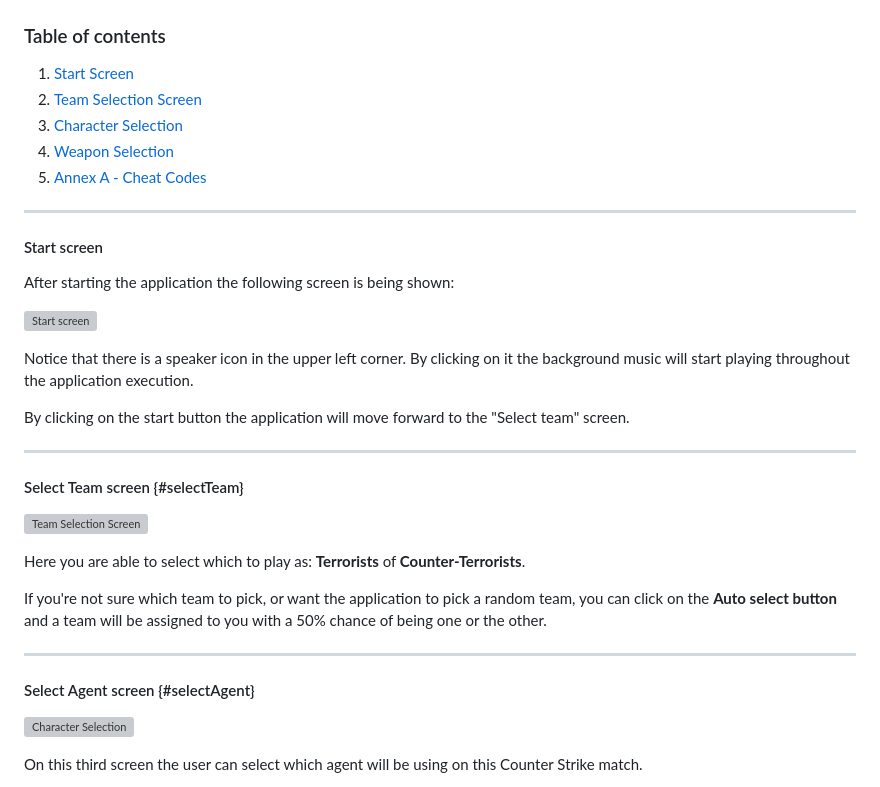
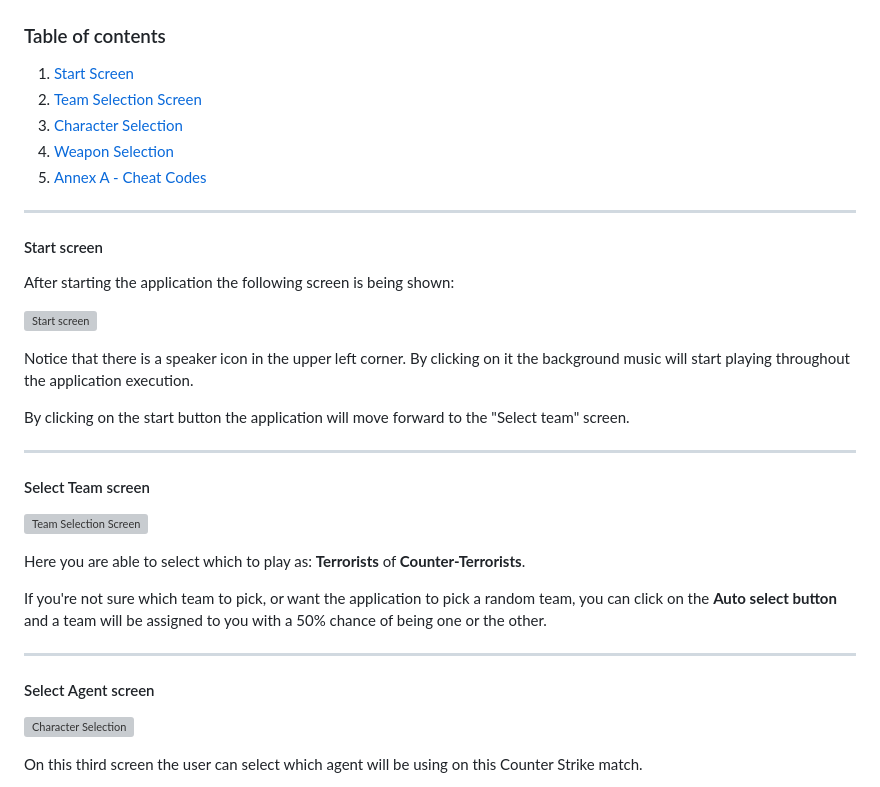
Before and after one commit to LivioDR/CS_TeamBuilder, a Markdown page: Readme.md, the part around one of its changes. Rendered like a GitHub page; grey boxes are pictures that could not be loaded.

Commit message:
readme format fix

```diff
--- a/Readme.md
+++ b/Readme.md
@@ -20,7 +20,7 @@ Notice that there is a speaker icon in the upper left corner. By clicking on it
 By clicking on the start button the application will move forward to the "Select team" screen.
 
 ---
-#### Select Team screen {#selectTeam}
+#### Select Team screen
 
 ![Team Selection Screen](./assets/images/readme/SelectTeam.png)
 
@@ -29,7 +29,7 @@ Here you are able to select which to play as: **Terrorists** of **Counter-Terror
 If you're not sure which team to pick, or want the application to pick a random team, you can click on the **Auto select button** and a team will be assigned to you with a 50% chance of being one or the other.
 
 ---
-#### Select Agent screen {#selectAgent}
+#### Select Agent screen
 
 ![Character Selection](./assets/images/readme/SelectAgent.png)
 
```
Also changed, not shown: other parts of Readme.md (+3 -3 lines).
